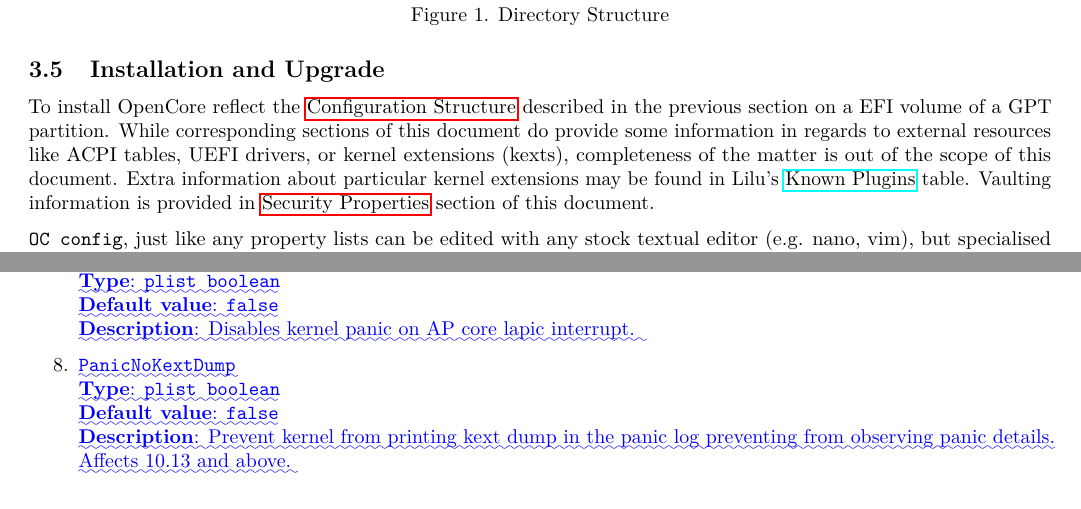
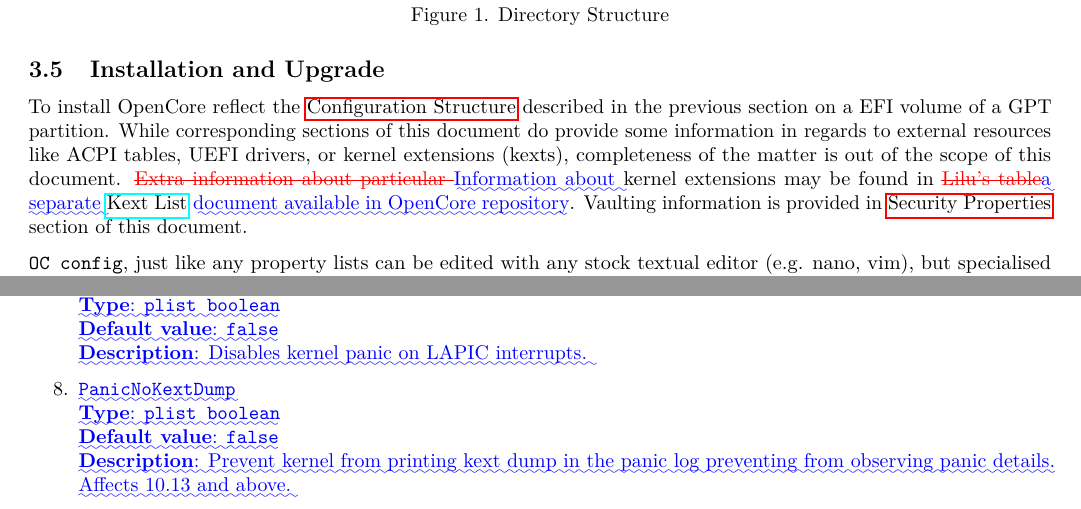
Before and after one commit to acidanthera/OpenCorePkg, a LaTeX document (Docs/Differences/Differences.tex): two parts of pages 3 and 10 of 18, joined at a grey line, cut so that both start at the same text. Compiled offline with pdfLaTeX.

Commit message:
Docs: Sync with latest changes

```diff
--- a/Docs/Differences/Differences.tex
+++ b/Docs/Differences/Differences.tex
@@ -565,10 +565,13 @@
 corresponding sections of this document do provide some information
 in regards to external resources like ACPI tables, UEFI drivers,
 or kernel extensions (kexts), completeness of the matter is out of
-the scope of this document. Extra information about particular kernel
-extensions may be found in Lilu's
-\href{https://github.com/acidanthera/Lilu/blob/master/KnownPlugins.md}{Known Plugins}
-table. Vaulting information is provided in
+the scope of this document. \DIFdelbegin \DIFdel{Extra information about particular }\DIFdelend \DIFaddbegin \DIFadd{Information about }\DIFaddend kernel extensions may
+be found in \DIFdelbegin \DIFdel{Lilu's
+}%DIFDELCMD < \href{https://github.com/acidanthera/Lilu/blob/master/KnownPlugins.md}{Known Plugins}
+%DIFDELCMD < %%%
+\DIFdel{table}\DIFdelend \DIFaddbegin \DIFadd{a separate
+}\href{https://github.com/acidanthera/OpenCorePkg/blob/master/Docs/Kexts.md}{Kext List}
+\DIFadd{document available in OpenCore repository}\DIFaddend . Vaulting information is provided in
 \hyperref[miscsecurityprops]{Security Properties} section of this document.
 
 \texttt{OC\ config}, just like any property lists can be edited with any
@@ -1476,7 +1479,7 @@
   \DIFaddbegin \texttt{\DIFadd{LapicKernelPanic}}\\
   \textbf{\DIFadd{Type}}\DIFadd{: }\texttt{\DIFadd{plist\ boolean}}\\
   \textbf{\DIFadd{Default value}}\DIFadd{: }\texttt{\DIFadd{false}}\\
-  \textbf{\DIFadd{Description}}\DIFadd{: Disables kernel panic on AP core lapic interrupt.
+  \textbf{\DIFadd{Description}}\DIFadd{: Disables kernel panic on LAPIC interrupts.
 }
 
 \item
```
Also changed, not shown: Docs/Configuration.tex (+5 -5 lines), Changelog.md, Docs/Configuration.pdf, Docs/Differences/Differences.pdf, Docs/Differences/Differences.tex (2 more changed lines).
